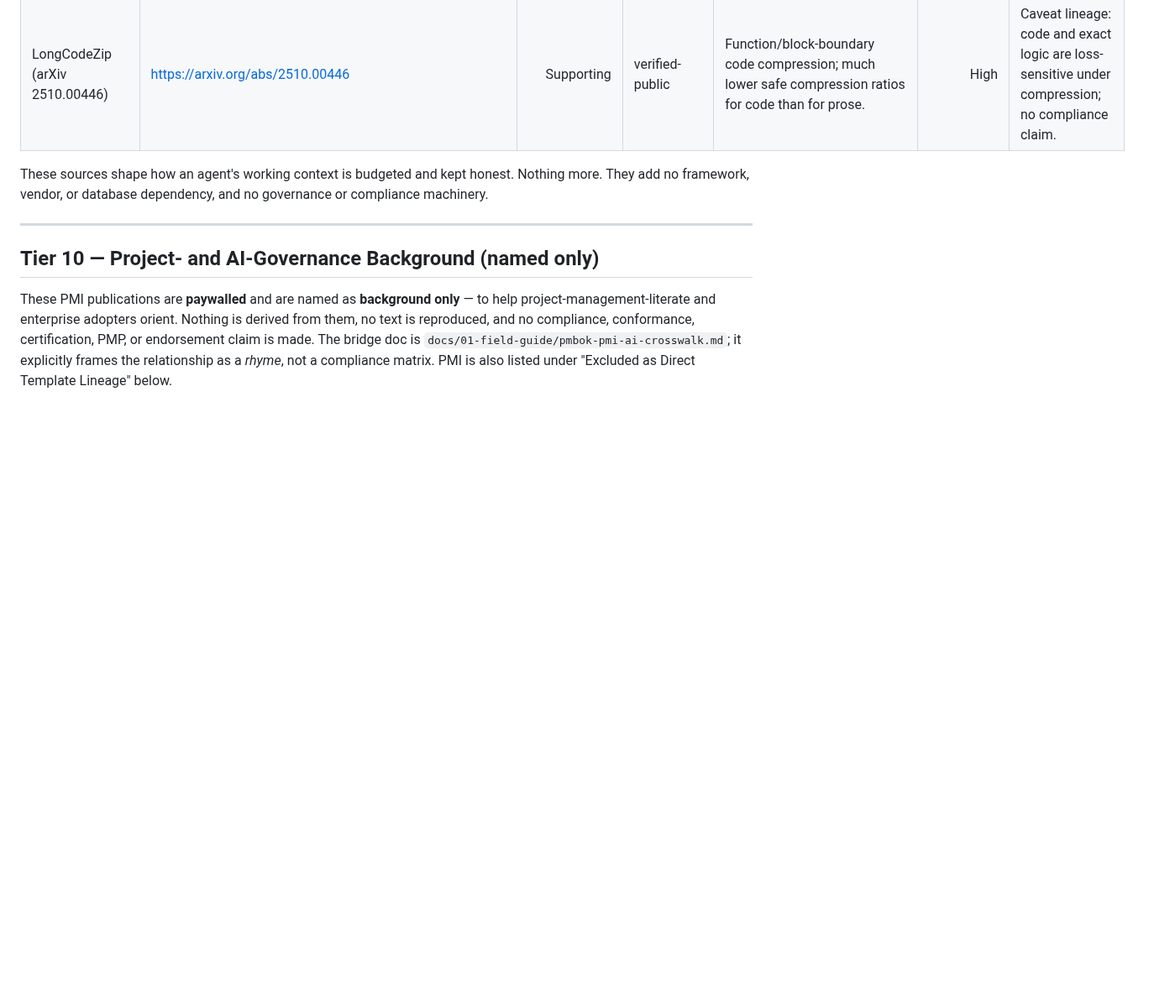
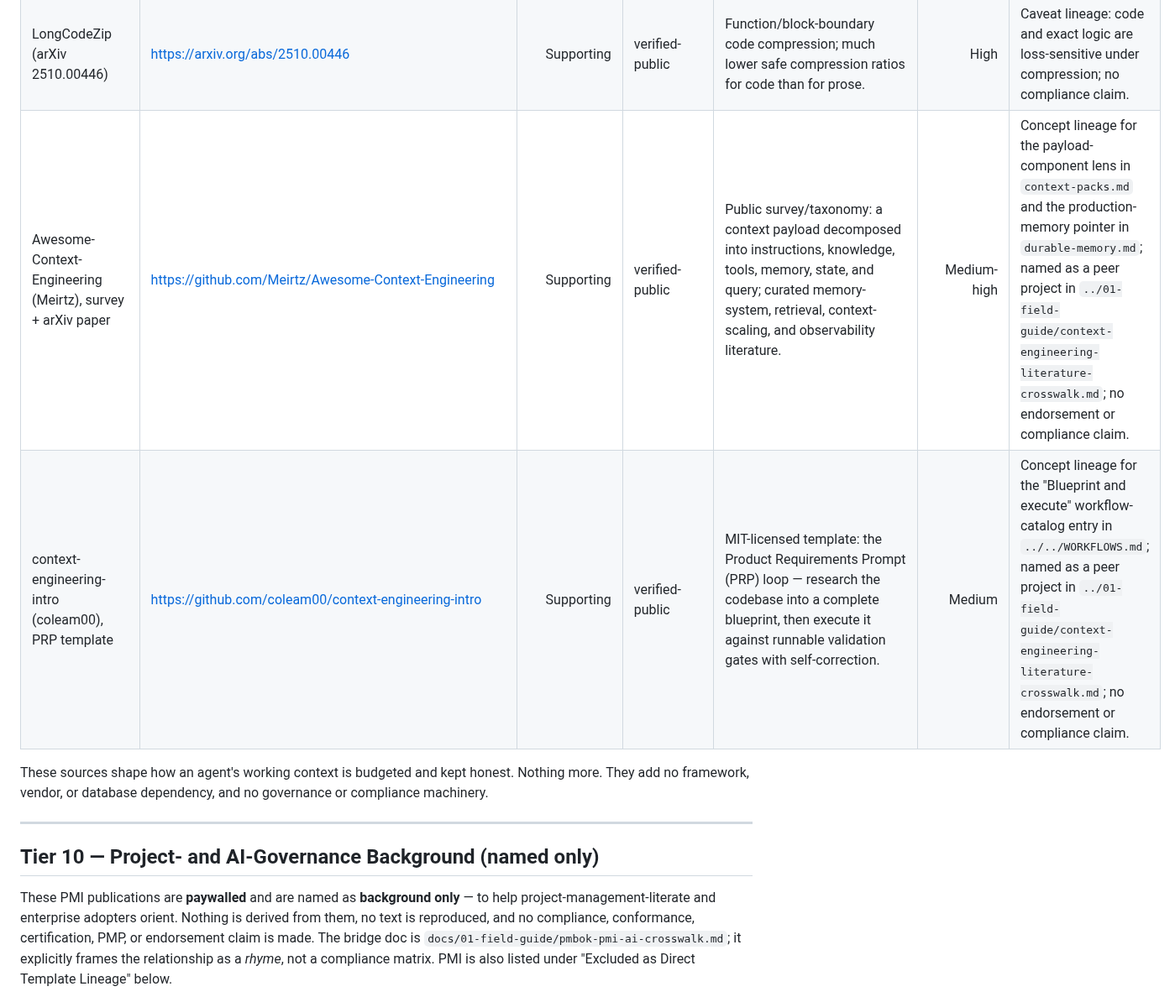
Before and after one commit to FlyFission/nuclear-grade-context-engineering, a Markdown page: docs/00-standards-foundation/source-map.md, the part around the change. Shown at 84% size. Rendered like a GitHub page; blank space fills up the shorter version.

Commit message:
docs(source-map): log the two context-engineering repos as verified-public Tier 9 sources
Co-Authored-By: Claude <noreply@anthropic.com>
Claude-Session: https://claude.ai/code/session_01WNtEk5GewnBMTRcUfvihgF

```diff
--- a/docs/00-standards-foundation/source-map.md
+++ b/docs/00-standards-foundation/source-map.md
@@ -225,6 +225,8 @@ promises about any workload. No compliance claim is made.
 | LLMLingua family (LLMLingua / LongLLMLingua / LLMLingua-2) | https://github.com/microsoft/LLMLingua | Supporting | supporting-context | Prompt compression up to ~20x on benchmarks with small accuracy loss; query-aware reordering for long contexts. | High | Evidence that prose compresses well; caveat lineage for compress-with-care; no tooling dependency. |
 | cAST: structural chunking via Abstract Syntax Tree (arXiv 2506.15655) | https://arxiv.org/abs/2506.15655 | Supporting | verified-public | AST-aligned chunking (one function/class per retrieval unit) improves code retrieval and generation. | High | Lineage for retrieve-code-by-structure guidance; no indexing-stack requirement. |
 | LongCodeZip (arXiv 2510.00446) | https://arxiv.org/abs/2510.00446 | Supporting | verified-public | Function/block-boundary code compression; much lower safe compression ratios for code than for prose. | High | Caveat lineage: code and exact logic are loss-sensitive under compression; no compliance claim. |
+| Awesome-Context-Engineering (Meirtz), survey + arXiv paper | https://github.com/Meirtz/Awesome-Context-Engineering | Supporting | verified-public | Public survey/taxonomy: a context payload decomposed into instructions, knowledge, tools, memory, state, and query; curated memory-system, retrieval, context-scaling, and observability literature. | Medium-high | Concept lineage for the payload-component lens in `context-packs.md` and the production-memory pointer in `durable-memory.md`; named as a peer project in `../01-field-guide/context-engineering-literature-crosswalk.md`; no endorsement or compliance claim. |
+| context-engineering-intro (coleam00), PRP template | https://github.com/coleam00/context-engineering-intro | Supporting | verified-public | MIT-licensed template: the Product Requirements Prompt (PRP) loop — research the codebase into a complete blueprint, then execute it against runnable validation gates with self-correction. | Medium | Concept lineage for the "Blueprint and execute" workflow-catalog entry in `../../WORKFLOWS.md`; named as a peer project in `../01-field-guide/context-engineering-literature-crosswalk.md`; no endorsement or compliance claim. |
 
 These sources shape how an agent's working context is budgeted and kept honest. Nothing more.
 They add no framework, vendor, or database dependency, and no governance or compliance machinery.
```
